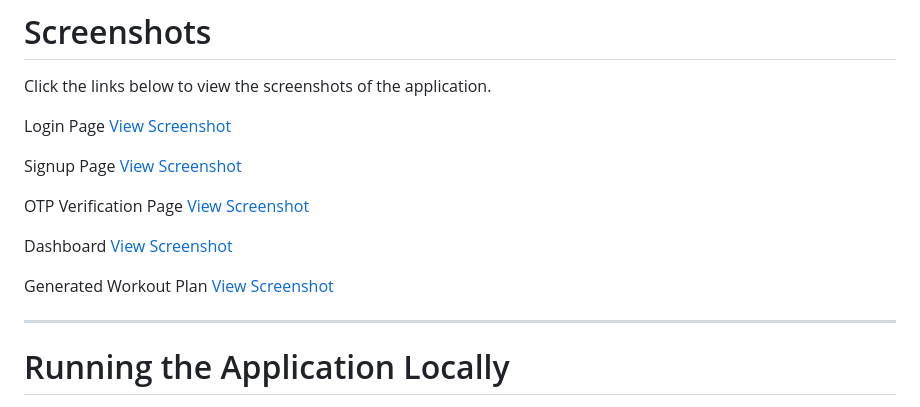
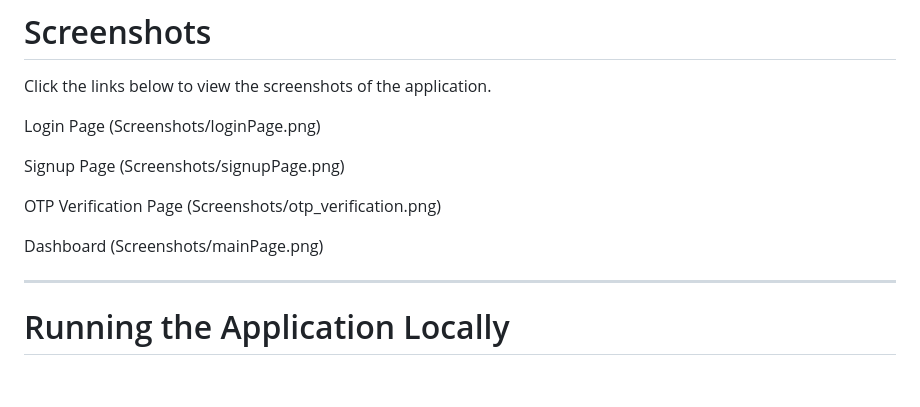
Before and after one commit to SnehaGK2704/Personalized-Fitness-Plan-Generator, a Markdown page: MileStone3/README.md, the part around the change. GitHub-like rendering; blank space fills up the shorter version.

Commit message:
Update README with Milestone 3 details

```diff
--- a/MileStone3/README.md
+++ b/MileStone3/README.md
@@ -159,19 +159,17 @@ Contains screenshots demonstrating the working of the application.
 Click the links below to view the screenshots of the application.
 
 Login Page
-[View Screenshot](screenshots/login.png)
+(Screenshots/loginPage.png)
 
 Signup Page
-[View Screenshot](screenshots/signup.png)
+(Screenshots/signupPage.png)
 
 OTP Verification Page
-[View Screenshot](screenshots/otp_verification.png)
+(Screenshots/otp_verification.png)
 
 Dashboard
-[View Screenshot](screenshots/dashboard.png)
+(Screenshots/mainPage.png)
 
-Generated Workout Plan
-[View Screenshot](screenshots/workout_plan.png)
 
 ---
 
```
